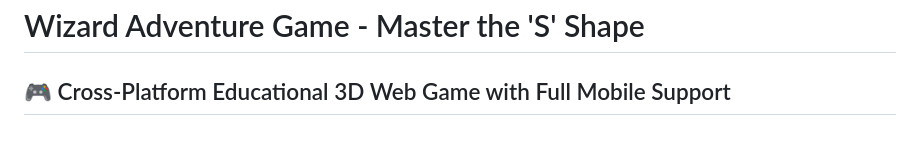
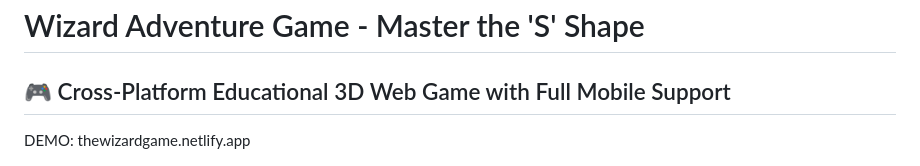
Before and after one commit to MrStevenson90/wizardgame, a Markdown page: readme.md, the part around the change. GitHub-like rendering; blank space fills up the shorter version.

```diff
--- a/readme.md
+++ b/readme.md
@@ -1,5 +1,7 @@
 # Wizard Adventure Game - Master the 'S' Shape
 ## 🎮 Cross-Platform Educational 3D Web Game with Full Mobile Support
+
+DEMO: thewizardgame.netlify.app
 
 ![Wizard Adventure Game Overview](img/1.png)
 ![Technology Stack - JavaScript ES6 & Three.js](img/2.png)
```
